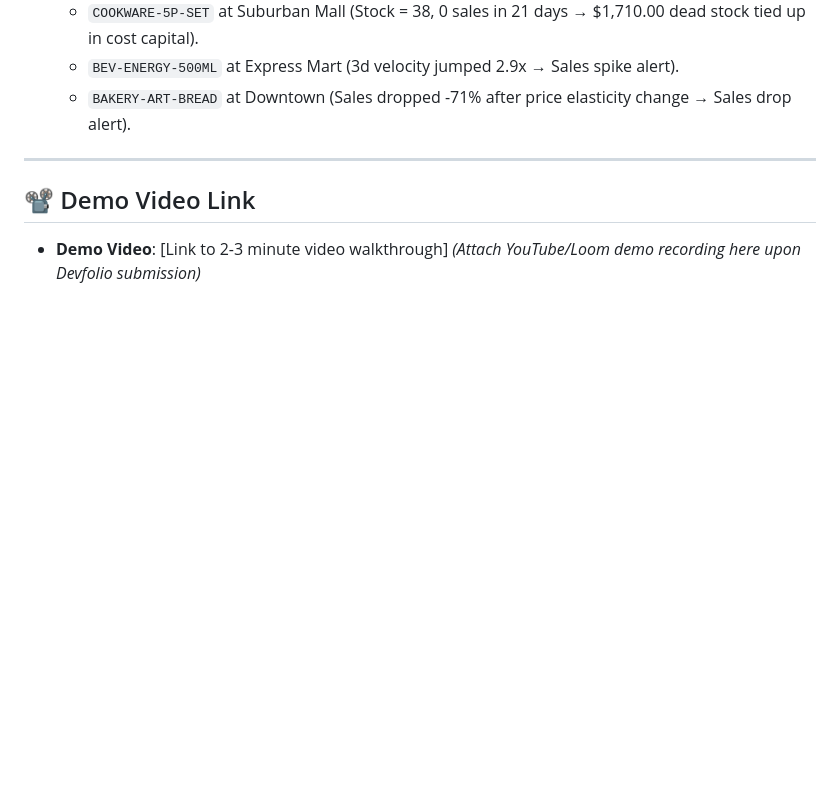
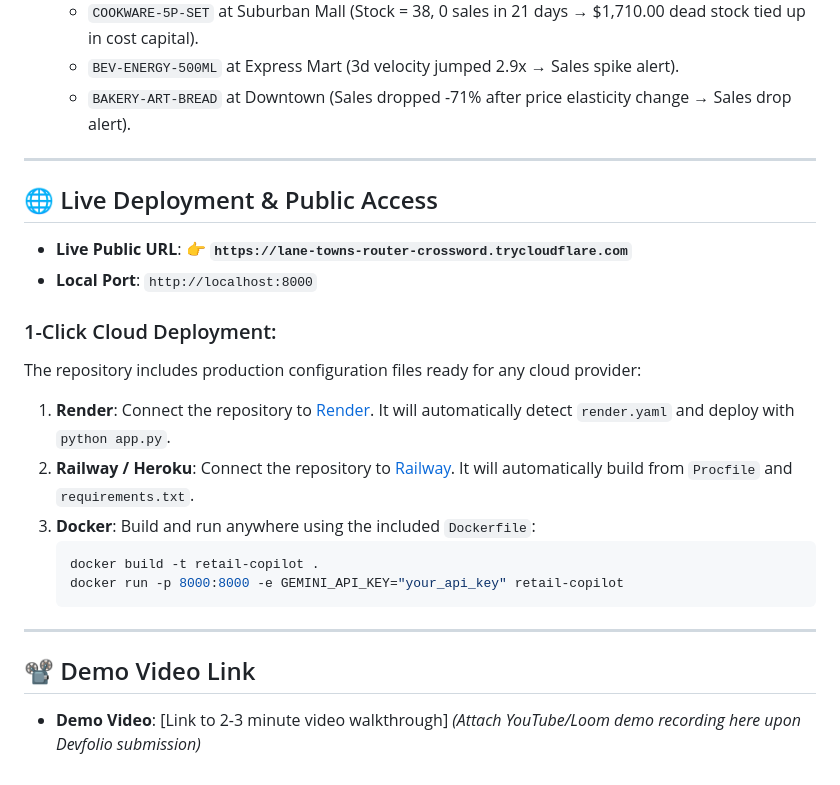
Before and after one commit to Hemanath-SG/Retail---Sales-and-Inventory-Copilot, a Markdown page: README.md, the part around the change. GitHub-like rendering; blank space fills up the shorter version.

Commit message:
docs: add live public URL and cloud deployment guide

````diff
--- a/README.md
+++ b/README.md
@@ -116,6 +116,23 @@ The system includes precomputed, committed dataset files in `data/retail_copilot
 
 ---
 
+## 🌐 Live Deployment & Public Access
+
+- **Live Public URL**: 👉 **`https://lane-towns-router-crossword.trycloudflare.com`**
+- **Local Port**: `http://localhost:8000`
+
+### 1-Click Cloud Deployment:
+The repository includes production configuration files ready for any cloud provider:
+1. **Render**: Connect the repository to [Render](https://render.com). It will automatically detect `render.yaml` and deploy with `python app.py`.
+2. **Railway / Heroku**: Connect the repository to [Railway](https://railway.app). It will automatically build from `Procfile` and `requirements.txt`.
+3. **Docker**: Build and run anywhere using the included `Dockerfile`:
+   ```bash
+   docker build -t retail-copilot .
+   docker run -p 8000:8000 -e GEMINI_API_KEY="your_api_key" retail-copilot
+   ```
+
+---
+
 ## 📽️ Demo Video Link
 
 - **Demo Video**: [Link to 2-3 minute video walkthrough] *(Attach YouTube/Loom demo recording here upon Devfolio submission)*
````
